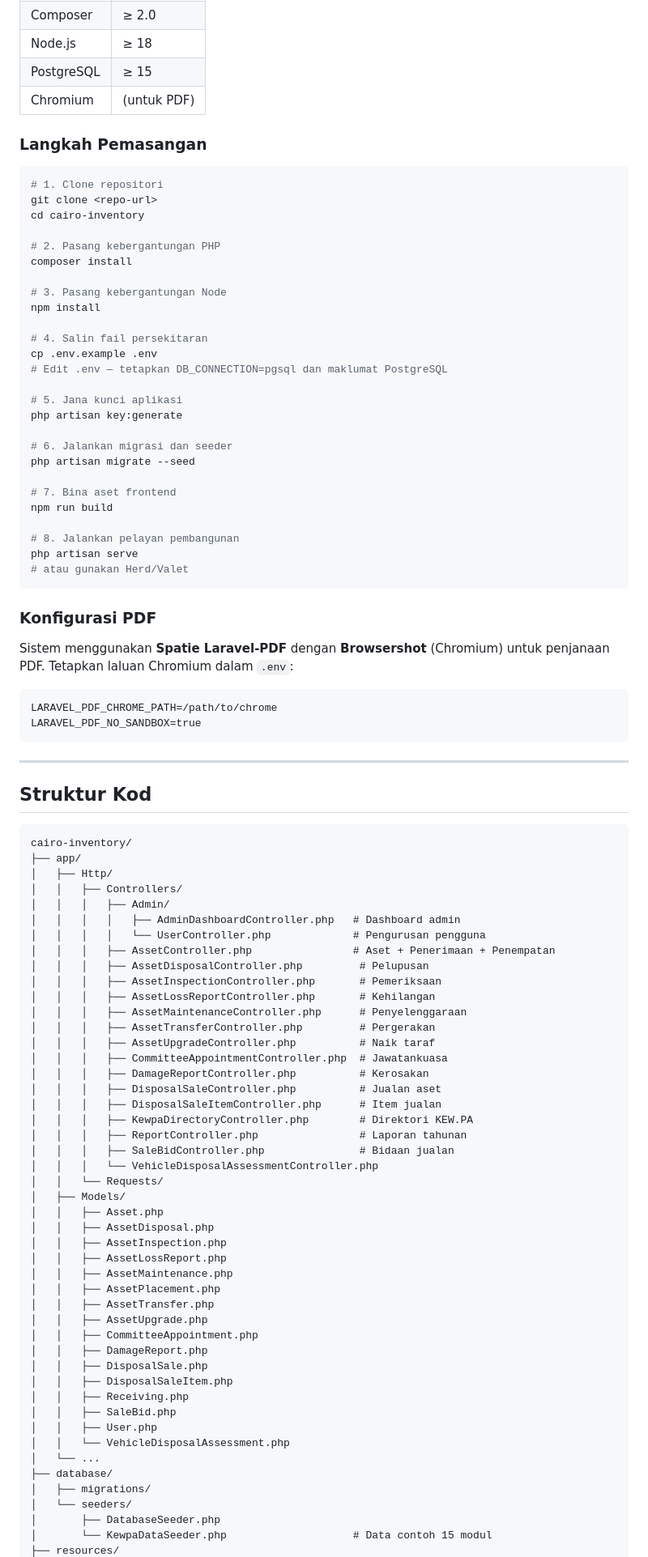
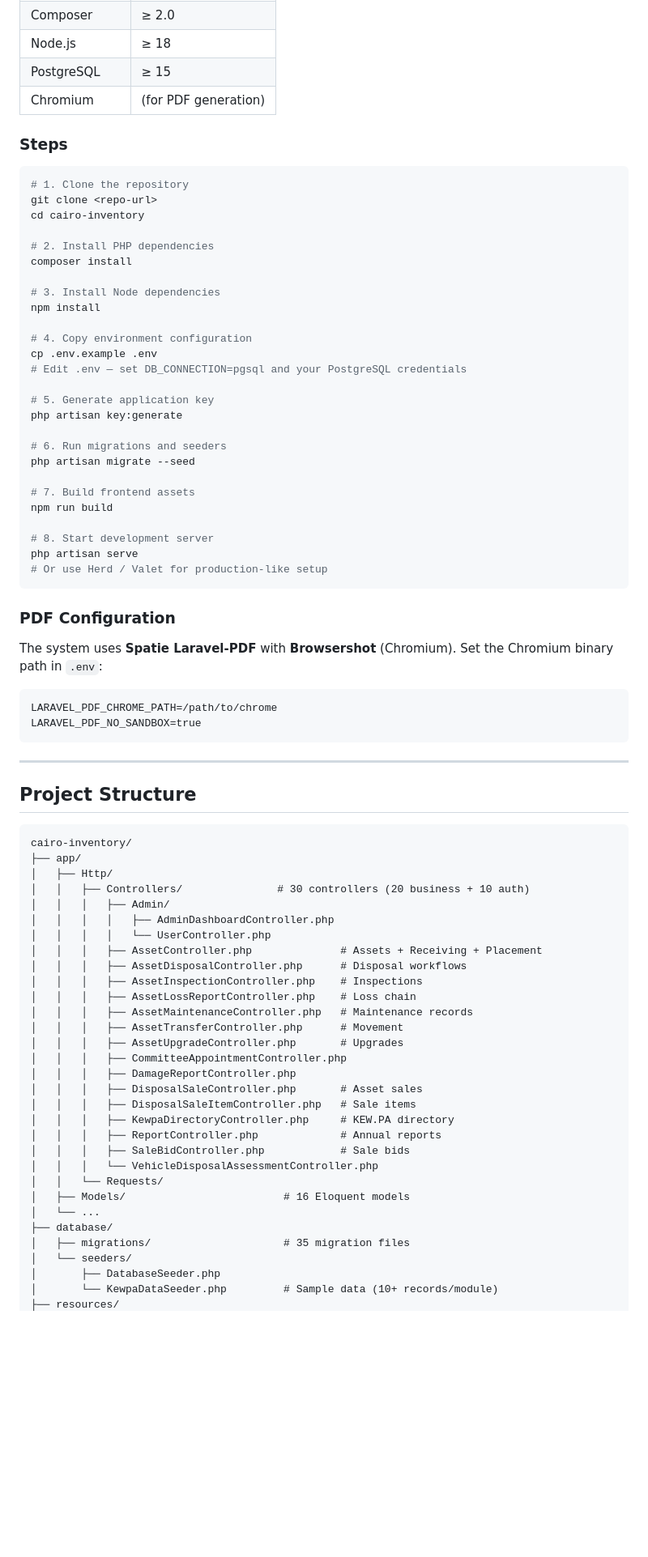
Before and after one commit to hakimisch/cairo-inventory, a Markdown page: README.md, the part around one of its changes. Shown at 81% size. Rendered like a GitHub page; blank space fills up the shorter version.

````diff
--- a/README.md
+++ b/README.md
@@ -199,42 +218,42 @@ CAIRO Inventory ialah sistem pengurusan aset komprehensif yang dibina khusus unt
 | Composer | ≥ 2.0 |
 | Node.js | ≥ 18 |
 | PostgreSQL | ≥ 15 |
-| Chromium | (untuk PDF) |
+| Chromium | (for PDF generation) |
 
-### Langkah Pemasangan
+### Steps
 
 ```bash
-# 1. Clone repositori
+# 1. Clone the repository
 git clone <repo-url>
 cd cairo-inventory
 
-# 2. Pasang kebergantungan PHP
+# 2. Install PHP dependencies
 composer install
 
-# 3. Pasang kebergantungan Node
+# 3. Install Node dependencies
 npm install
 
-# 4. Salin fail persekitaran
+# 4. Copy environment configuration
 cp .env.example .env
-# Edit .env — tetapkan DB_CONNECTION=pgsql dan maklumat PostgreSQL
+# Edit .env — set DB_CONNECTION=pgsql and your PostgreSQL credentials
 
-# 5. Jana kunci aplikasi
+# 5. Generate application key
 php artisan key:generate
 
-# 6. Jalankan migrasi dan seeder
+# 6. Run migrations and seeders
 php artisan migrate --seed
 
-# 7. Bina aset frontend
+# 7. Build frontend assets
 npm run build
 
-# 8. Jalankan pelayan pembangunan
+# 8. Start development server
 php artisan serve
-# atau gunakan Herd/Valet
+# Or use Herd / Valet for production-like setup
 ```
 
-### Konfigurasi PDF
+### PDF Configuration
 
-Sistem menggunakan **Spatie Laravel-PDF** dengan **Browsershot** (Chromium) untuk penjanaan PDF. Tetapkan laluan Chromium dalam `.env`:
+The system uses **Spatie Laravel-PDF** with **Browsershot** (Chromium). Set the Chromium binary path in `.env`:
 
 ```
 LARAVEL_PDF_CHROME_PATH=/path/to/chrome
@@ -243,53 +262,37 @@ LARAVEL_PDF_NO_SANDBOX=true
 
 ---
 
-## Struktur Kod
+## Project Structure
 
 ```
 cairo-inventory/
 ├── app/
 │   ├── Http/
-│   │   ├── Controllers/
+│   │   ├── Controllers/               # 30 controllers (20 business + 10 auth)
 │   │   │   ├── Admin/
-│   │   │   │   ├── AdminDashboardController.php   # Dashboard admin
-│   │   │   │   └── UserController.php             # Pengurusan pengguna
-│   │   │   ├── AssetController.php                # Aset + Penerimaan + Penempatan
-│   │   │   ├── AssetDisposalController.php         # Pelupusan
-│   │   │   ├── AssetInspectionController.php       # Pemeriksaan
-│   │   │   ├── AssetLossReportController.php       # Kehilangan
-│   │   │   ├── AssetMaintenanceController.php      # Penyelenggaraan
-│   │   │   ├── AssetTransferController.php         # Pergerakan
-│   │   │   ├── AssetUpgradeController.php          # Naik taraf
-│   │   │   ├── CommitteeAppointmentController.php  # Jawatankuasa
-│   │   │   ├── DamageReportController.php          # Kerosakan
-│   │   │   ├── DisposalSaleController.php          # Jualan aset
-│   │   │   ├── DisposalSaleItemController.php      # Item jualan
-│   │   │   ├── KewpaDirectoryController.php        # Direktori KEW.PA
-│   │   │   ├── ReportController.php                # Laporan tahunan
-│   │   │   ├── SaleBidController.php               # Bidaan jualan
+│   │   │   │   ├── AdminDashboardController.php
+│   │   │   │   └── UserController.php
+│   │   │   ├── AssetController.php              # Assets + Receiving + Placement
+│   │   │   ├── AssetDisposalController.php      # Disposal workflows
+│   │   │   ├── AssetInspectionController.php    # Inspections
+│   │   │   ├── AssetLossReportController.php    # Loss chain
+│   │   │   ├── AssetMaintenanceController.php   # Maintenance records
+│   │   │   ├── AssetTransferController.php      # Movement
+│   │   │   ├── AssetUpgradeController.php       # Upgrades
+│   │   │   ├── CommitteeAppointmentController.php
+│   │   │   ├── DamageReportController.php
+│   │   │   ├── DisposalSaleController.php       # Asset sales
+│   │   │   ├── DisposalSaleItemController.php   # Sale items
+│   │   │   ├── KewpaDirectoryController.php     # KEW.PA directory
+│   │   │   ├── ReportController.php             # Annual reports
+│   │   │   ├── SaleBidController.php            # Sale bids
 │   │   │   └── VehicleDisposalAssessmentController.php
 │   │   └── Requests/
-│   ├── Models/
-│   │   ├── Asset.php
-│   │   ├── AssetDisposal.php
-│   │   ├── AssetInspection.php
-│   │   ├── AssetLossReport.php
-│   │   ├── AssetMaintenance.php
-│   │   ├── AssetPlacement.php
-│   │   ├── AssetTransfer.php
-│   │   ├── AssetUpgrade.php
-│   │   ├── CommitteeAppointment.php
-│   │   ├── DamageReport.php
-│   │   ├── DisposalSale.php
-│   │   ├── DisposalSaleItem.php
-│   │   ├── Receiving.php
-│   │   ├── SaleBid.php
-│   │   ├── User.php
-│   │   └── VehicleDisposalAssessment.php
+│   ├── Models/                         # 16 Eloquent models
 │   └── ...
 ├── database/
-│   ├── migrations/
+│   ├── migrations/                     # 35 migration files
 │   └── seeders/
 │       ├── DatabaseSeeder.php
-│       └── KewpaDataSeeder.php                    # Data contoh 15 modul
+│       └── KewpaDataSeeder.php         # Sample data (10+ records/module)
 ├── resources/
````
Also changed, not shown: other parts of README.md (+225 -227 lines).
